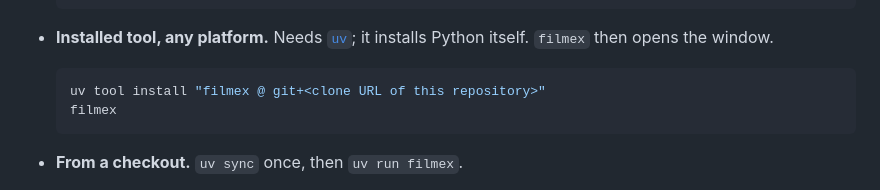
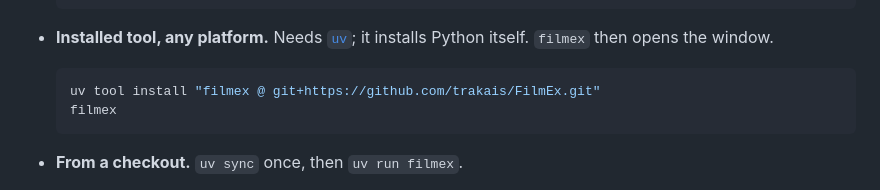
Before and after one commit to trakais/FilmEx, a Markdown page: README.md, the part around one of its changes. Drawn GitHub-style.

Commit message:
README: install from the GitHub repository
Co-Authored-By: Claude Fable 5.1 <noreply@anthropic.com>

````diff
--- a/README.md
+++ b/README.md
@@ -26,7 +27,7 @@ Pick one:
   it installs Python itself. `filmex` then opens the window.
 
   ```bash
-  uv tool install "filmex @ git+<clone URL of this repository>"
+  uv tool install "filmex @ git+https://github.com/trakais/FilmEx.git"
   filmex
   ```
 - **From a checkout.** `uv sync` once, then `uv run filmex`.
````
Also changed, not shown: other parts of README.md (+3 -2 lines).
